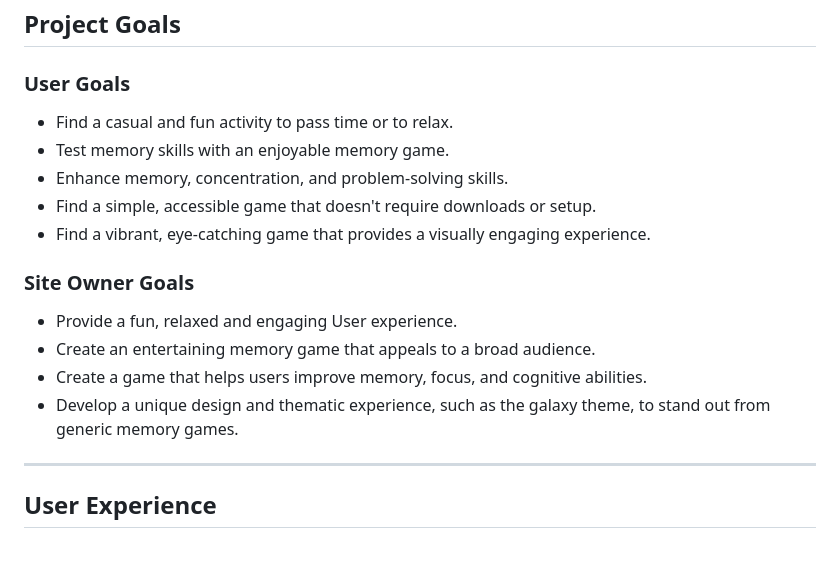
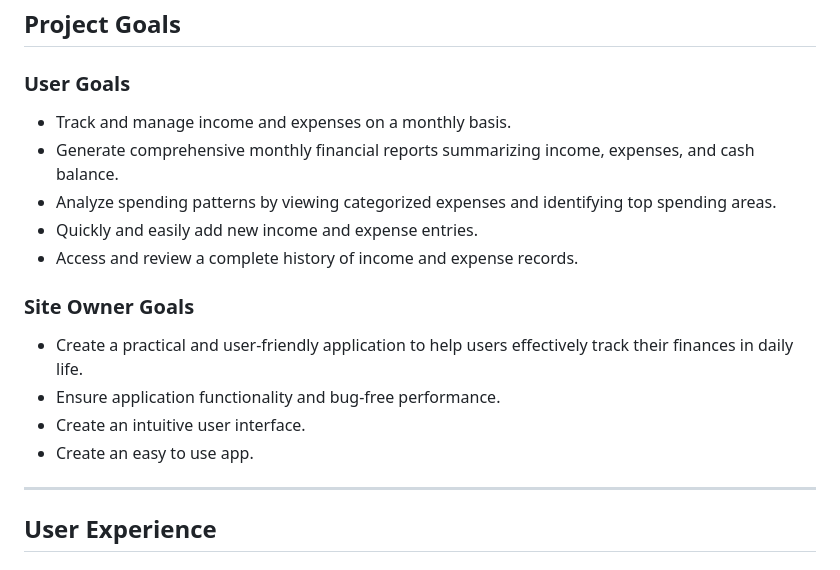
Before and after one commit to ParedesGab/PP3-my-community-finances-app, a Markdown page: README.md, the part around the change. Rendered like a GitHub page.

Commit message:
ReadMe: Project goals and site owner goals are ready

```diff
--- a/README.md
+++ b/README.md
@@ -18,18 +18,18 @@
 
 ### User Goals
 
-+ Find a casual and fun activity to pass time or to relax.
-+ Test memory skills with an enjoyable memory game.
-+ Enhance memory, concentration, and problem-solving skills.
-+ Find a simple, accessible game that doesn't require downloads or setup.
-+ Find a vibrant, eye-catching game that provides a visually engaging experience.
++ Track and manage income and expenses on a monthly basis.
++ Generate comprehensive monthly financial reports summarizing income, expenses, and cash balance.
++ Analyze spending patterns by viewing categorized expenses and identifying top spending areas.
++ Quickly and easily add new income and expense entries.
++ Access and review a complete history of income and expense records.
 
 ### Site Owner Goals
 
-  + Provide a fun, relaxed and engaging User experience.
-  + Create an entertaining memory game that appeals to a broad audience.
-  + Create a game that helps users improve memory, focus, and cognitive abilities.
-  + Develop a unique design and thematic experience, such as the galaxy theme, to stand out from generic memory games.
+  + Create a practical and user-friendly application to help users effectively track their finances in daily life.
+  + Ensure application functionality and bug-free performance.
+  + Create an intuitive user interface.
+  + Create an easy to use app.
 
 ---
 ## User Experience
```
